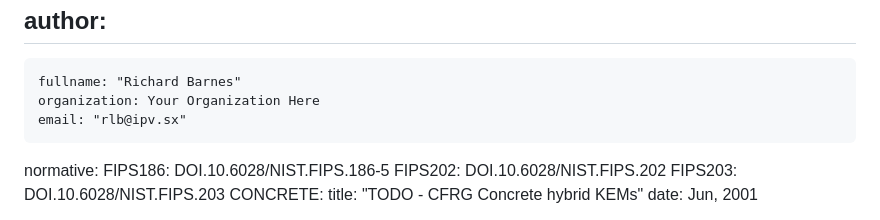
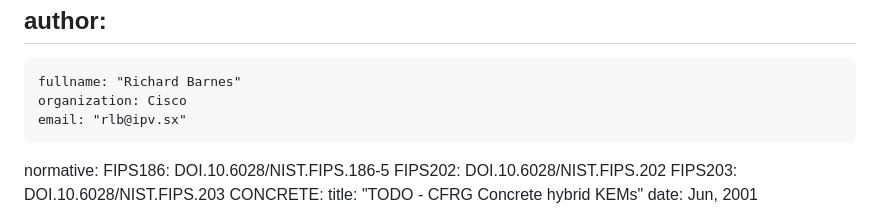
Before and after one commit to hpkewg/hpke-pq, a Markdown page: draft-ietf-hpke-pq.md, the part around the change. GitHub-like rendering.

Commit message:
Update author affiliation
Closes #14.

```diff
--- a/draft-ietf-hpke-pq.md
+++ b/draft-ietf-hpke-pq.md
@@ -26,7 +26,7 @@ venue:
 author:
  -
     fullname: "Richard Barnes"
-    organization: Your Organization Here
+    organization: Cisco
     email: "rlb@ipv.sx"
 
 normative:
```
